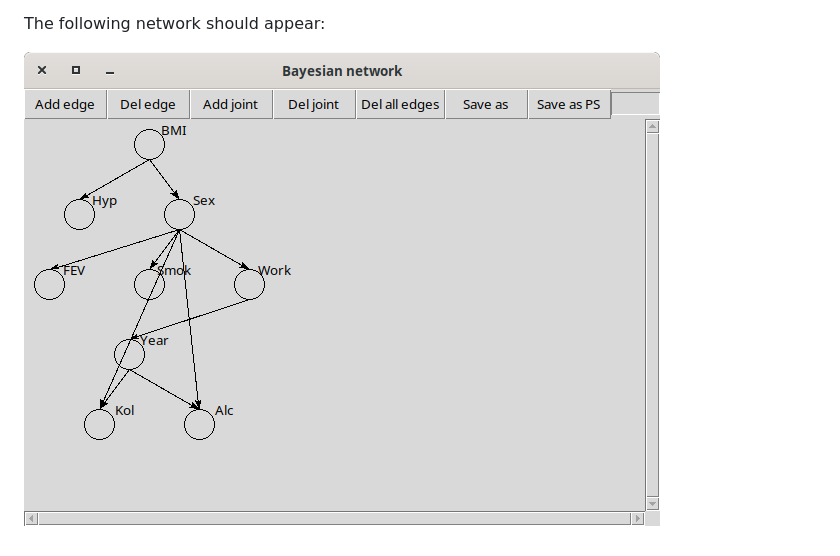
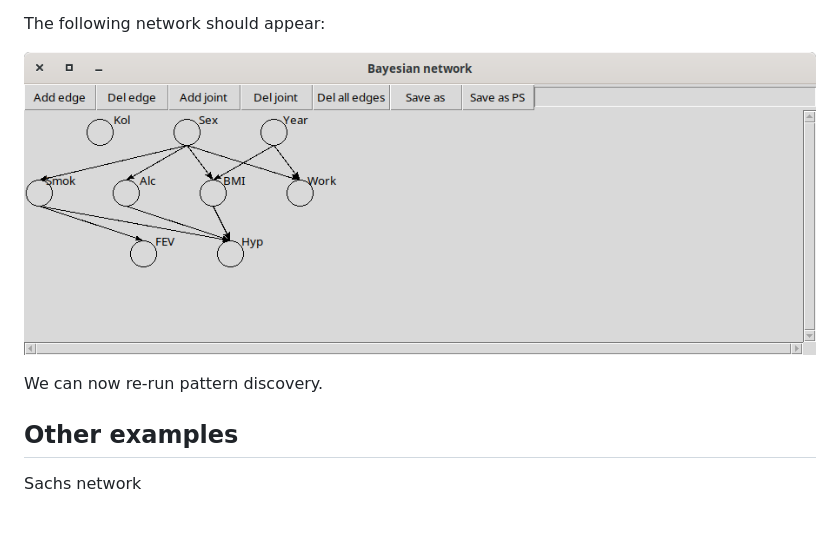
Before and after one commit to jszymon/BNInterestingness, a Markdown page: README.md, the part around the change. Drawn GitHub-style; pictures changed too: assets/images/network_paper.png.

```diff
--- a/README.md
+++ b/README.md
@@ -77,3 +77,9 @@ knowledge.
 The following network should appear:
 
 ![Background knowledge](assets/images/network_paper.png)
+
+We can now re-run pattern discovery.
+
+## Other examples
+
+Sachs network
```
